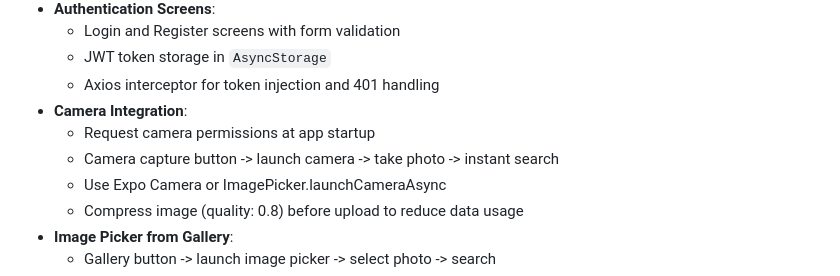
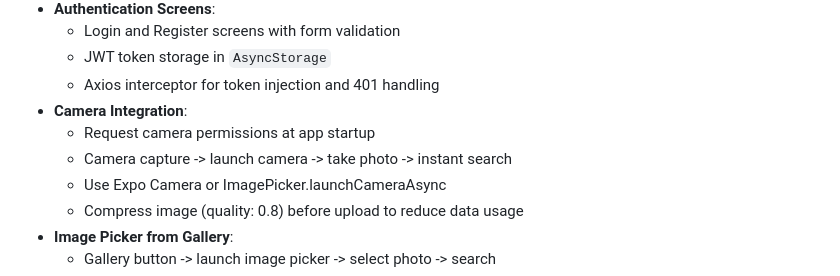
Before and after one commit to Super-Muscle-Coder/SISE, a Markdown page: .github/agents/MobileFrontendAgent.agent.md, the part around one of its changes. GitHub-like rendering.

```diff
--- a/.github/agents/MobileFrontendAgent.agent.md
+++ b/.github/agents/MobileFrontendAgent.agent.md
@@ -57,7 +57,7 @@ Build the React Native mobile application for SISE. Provide camera integration f
   - Axios interceptor for token injection and 401 handling
 - **Camera Integration**:
   - Request camera permissions at app startup
-  - Camera capture button -> launch camera -> take photo -> instant search
+  - Camera capture -> launch camera -> take photo -> instant search
   - Use Expo Camera or ImagePicker.launchCameraAsync
   - Compress image (quality: 0.8) before upload to reduce data usage
 - **Image Picker from Gallery**:
```
Also changed, not shown: other parts of .github/agents/MobileFrontendAgent.agent.md (+4 -4 lines), .github/agents/WebFrontendAgent.agent.md (+4 -4 lines).
